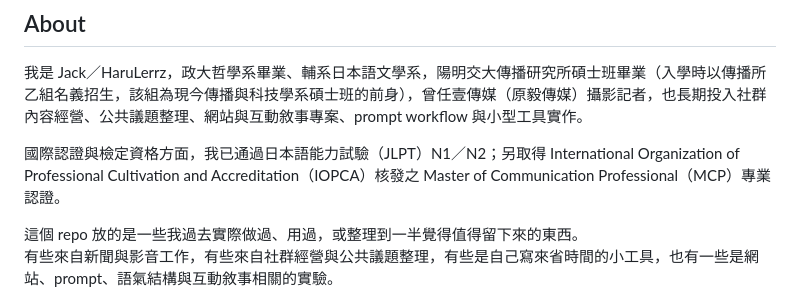
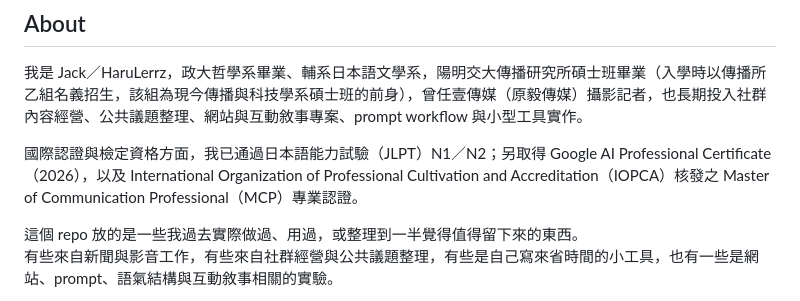
Before and after one commit to HaruLerrz/belka-field-notes, a Markdown page: README.md, the part around the change. Rendered like a GitHub page.

```diff
--- a/README.md
+++ b/README.md
@@ -8,7 +8,7 @@
 
 我是 Jack／HaruLerrz，政大哲學系畢業、輔系日本語文學系，陽明交大傳播研究所碩士班畢業（入學時以傳播所乙組名義招生，該組為現今傳播與科技學系碩士班的前身），曾任壹傳媒（原毅傳媒）攝影記者，也長期投入社群內容經營、公共議題整理、網站與互動敘事專案、prompt workflow 與小型工具實作。
 
-國際認證與檢定資格方面，我已通過日本語能力試驗（JLPT）N1／N2；另取得 International Organization of Professional Cultivation and Accreditation（IOPCA）核發之 Master of Communication Professional（MCP）專業認證。
+國際認證與檢定資格方面，我已通過日本語能力試驗（JLPT）N1／N2；另取得 Google AI Professional Certificate（2026），以及 International Organization of Professional Cultivation and Accreditation（IOPCA）核發之 Master of Communication Professional（MCP）專業認證。
 
 這個 repo 放的是一些我過去實際做過、用過，或整理到一半覺得值得留下來的東西。
 有些來自新聞與影音工作，有些來自社群經營與公共議題整理，有些是自己寫來省時間的小工具，也有一些是網站、prompt、語氣結構與互動敘事相關的實驗。
```
Also changed, not shown: profile/resume-lite.md (+3 -1 lines).
